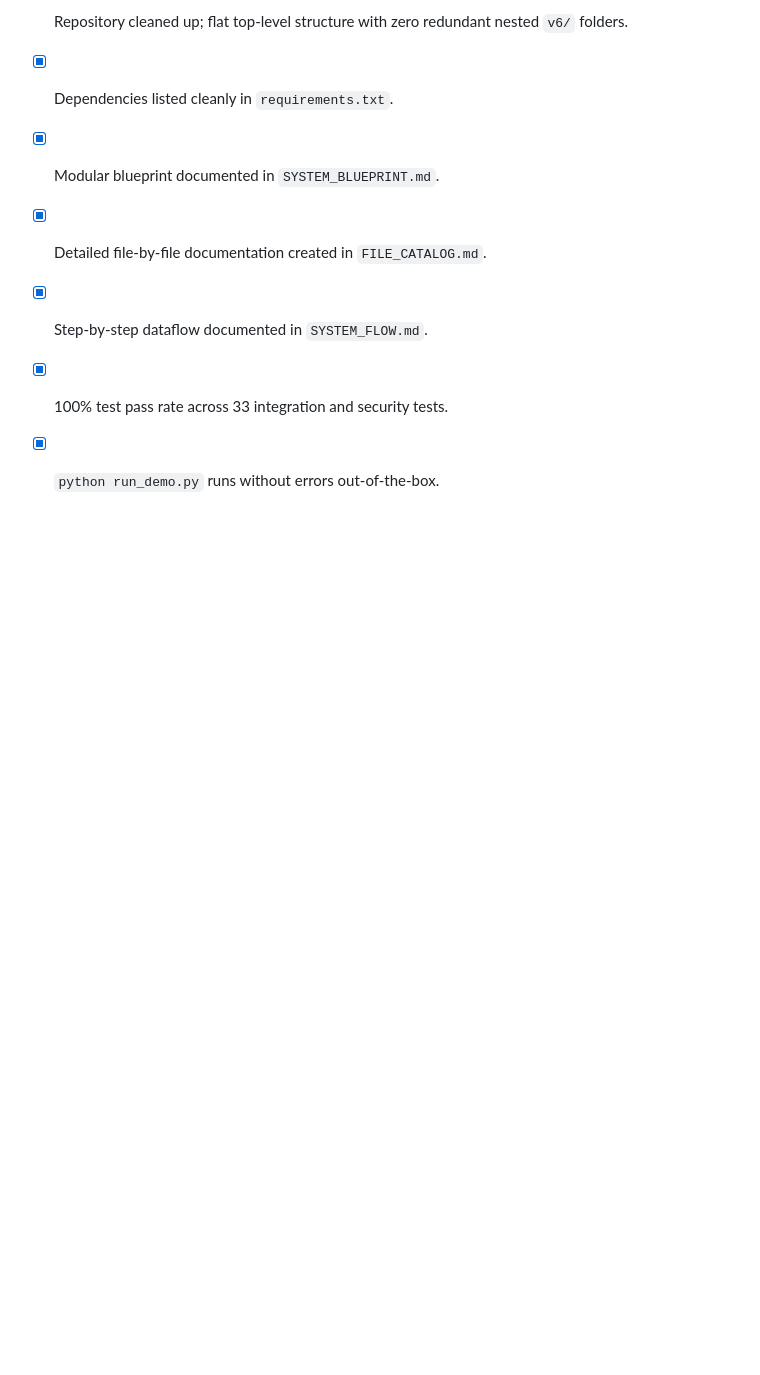
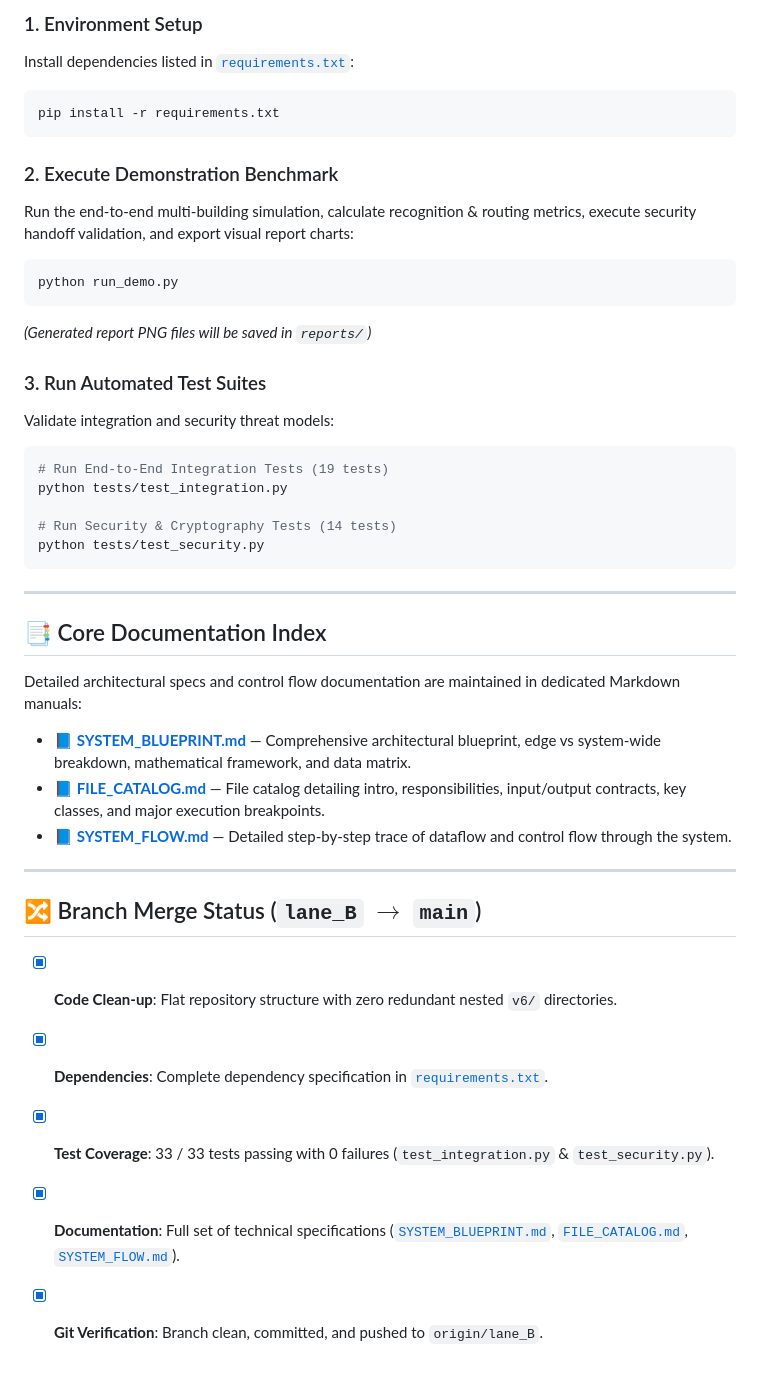
Before and after one commit to yadhu-vipin/Occupant_Tracking_v2, a Markdown page: README.md, the part around one of its changes. GitHub-like rendering; blank space fills up the shorter version.

````diff
--- a/README.md
+++ b/README.md
@@ -134,8 +119,43 @@ Based on the 40-event $B_1 \to B_5$ evaluation scenario (`python run_demo.py`):
 
-- [x] Repository cleaned up; flat top-level structure with zero redundant nested `v6/` folders.
-- [x] Dependencies listed cleanly in `requirements.txt`.
-- [x] Modular blueprint documented in `SYSTEM_BLUEPRINT.md`.
-- [x] Detailed file-by-file documentation created in `FILE_CATALOG.md`.
-- [x] Step-by-step dataflow documented in `SYSTEM_FLOW.md`.
-- [x] 100% test pass rate across 33 integration and security tests.
-- [x] `python run_demo.py` runs without errors out-of-the-box.
+### 1. Environment Setup
+Install dependencies listed in [`requirements.txt`](requirements.txt):
+```bash
+pip install -r requirements.txt
+```
+
+### 2. Execute Demonstration Benchmark
+Run the end-to-end multi-building simulation, calculate recognition & routing metrics, execute security handoff validation, and export visual report charts:
+```bash
+python run_demo.py
+```
+*(Generated report PNG files will be saved in `reports/`)*
+
+### 3. Run Automated Test Suites
+Validate integration and security threat models:
+```bash
+# Run End-to-End Integration Tests (19 tests)
+python tests/test_integration.py
+
+# Run Security & Cryptography Tests (14 tests)
+python tests/test_security.py
+```
+
+---
+
+## 📑 Core Documentation Index
+
+Detailed architectural specs and control flow documentation are maintained in dedicated Markdown manuals:
+
+- 📘 **[SYSTEM_BLUEPRINT.md](SYSTEM_BLUEPRINT.md)** — Comprehensive architectural blueprint, edge vs system-wide breakdown, mathematical framework, and data matrix.
+- 📘 **[FILE_CATALOG.md](FILE_CATALOG.md)** — File catalog detailing intro, responsibilities, input/output contracts, key classes, and major execution breakpoints.
+- 📘 **[SYSTEM_FLOW.md](SYSTEM_FLOW.md)** — Detailed step-by-step trace of dataflow and control flow through the system.
+
+---
+
+## 🔀 Branch Merge Status (`lane_B` $\to$ `main`)
+
+- [x] **Code Clean-up**: Flat repository structure with zero redundant nested `v6/` directories.
+- [x] **Dependencies**: Complete dependency specification in [`requirements.txt`](requirements.txt).
+- [x] **Test Coverage**: 33 / 33 tests passing with 0 failures (`test_integration.py` & `test_security.py`).
+- [x] **Documentation**: Full set of technical specifications ([`SYSTEM_BLUEPRINT.md`](SYSTEM_BLUEPRINT.md), [`FILE_CATALOG.md`](FILE_CATALOG.md), [`SYSTEM_FLOW.md`](SYSTEM_FLOW.md)).
+- [x] **Git Verification**: Branch clean, committed, and pushed to `origin/lane_B`.
````
Also changed, not shown: other parts of README.md (+77 -92 lines).
